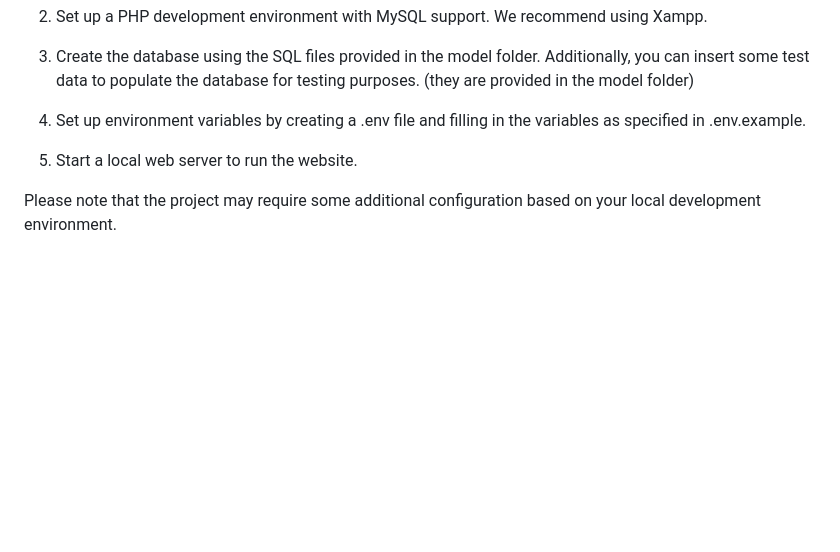
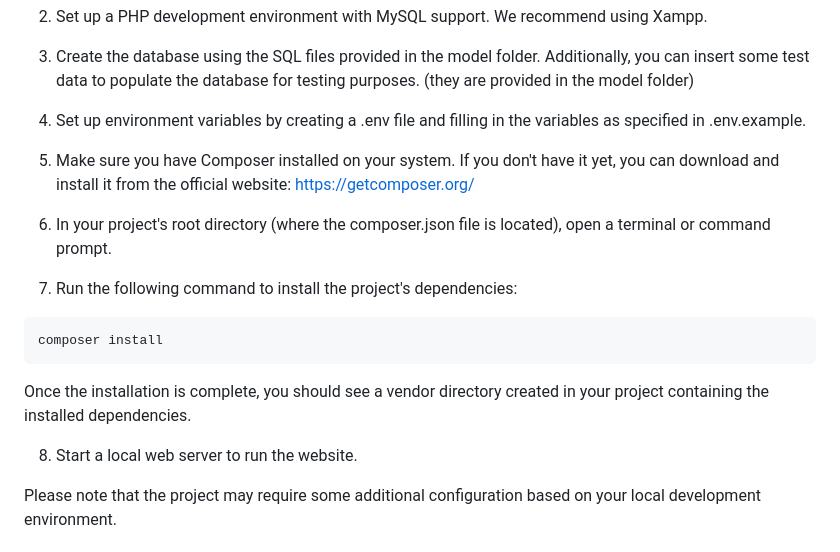
Before and after one commit to hassan-attar/Fitness-Tracker, a Markdown page: README.md, the part around the change. Drawn GitHub-style; blank space fills up the shorter version.

````diff
--- a/README.md
+++ b/README.md
@@ -73,7 +73,17 @@ To set up the Fitness Tracker website on your local server, follow the steps bel
 
 4. Set up environment variables by creating a .env file and filling in the variables as specified in .env.example.
 
-5. Start a local web server to run the website.
+5. Make sure you have Composer installed on your system. If you don't have it yet, you can download and install it from the official website: https://getcomposer.org/
+
+6. In your project's root directory (where the composer.json file is located), open a terminal or command prompt.
+
+7. Run the following command to install the project's dependencies:
+```bash
+composer install
+```
+Once the installation is complete, you should see a vendor directory created in your project containing the installed dependencies.
+
+8. Start a local web server to run the website.
 
 Please note that the project may require some additional configuration based on your local development environment.
 
````
